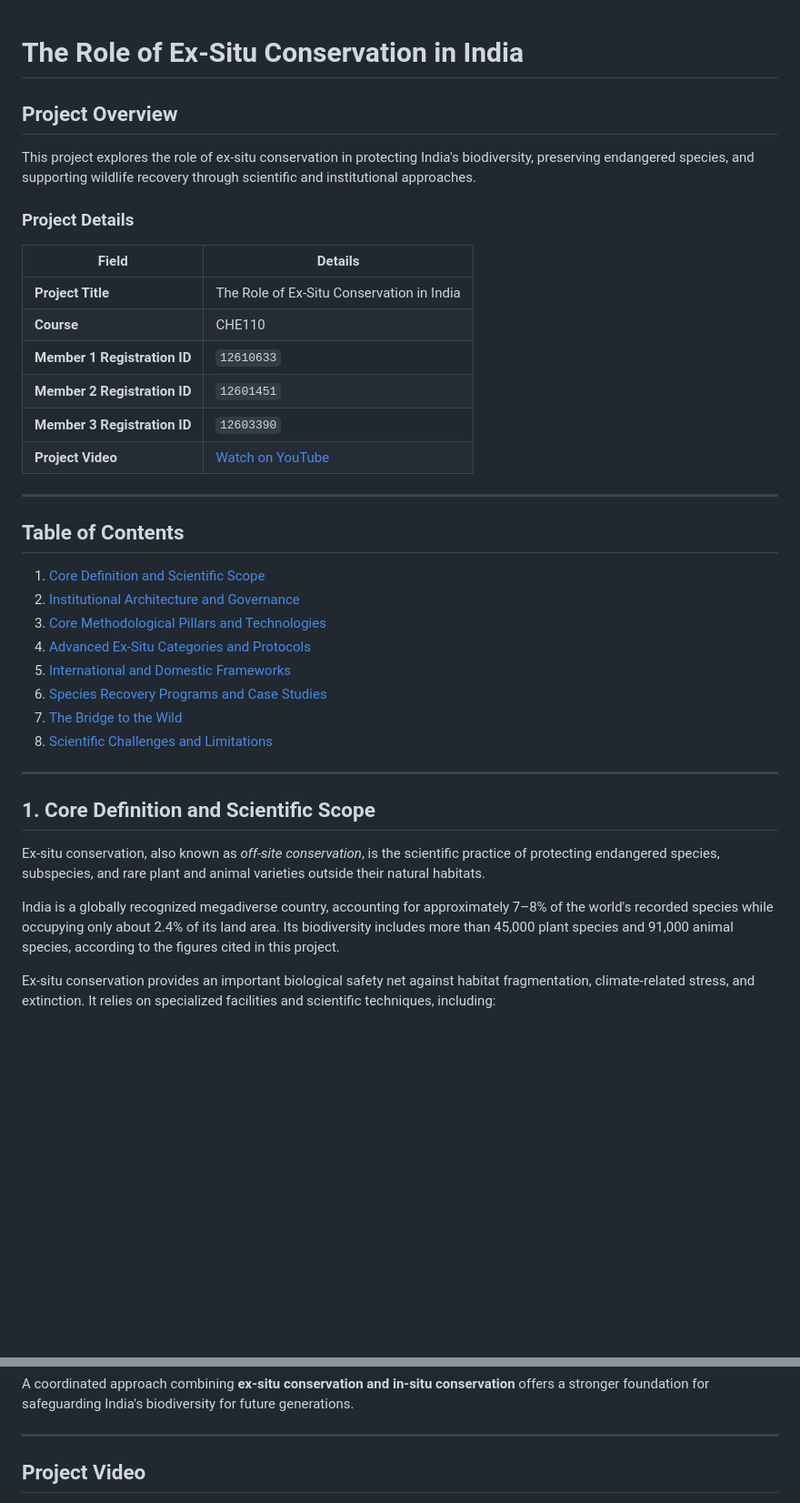
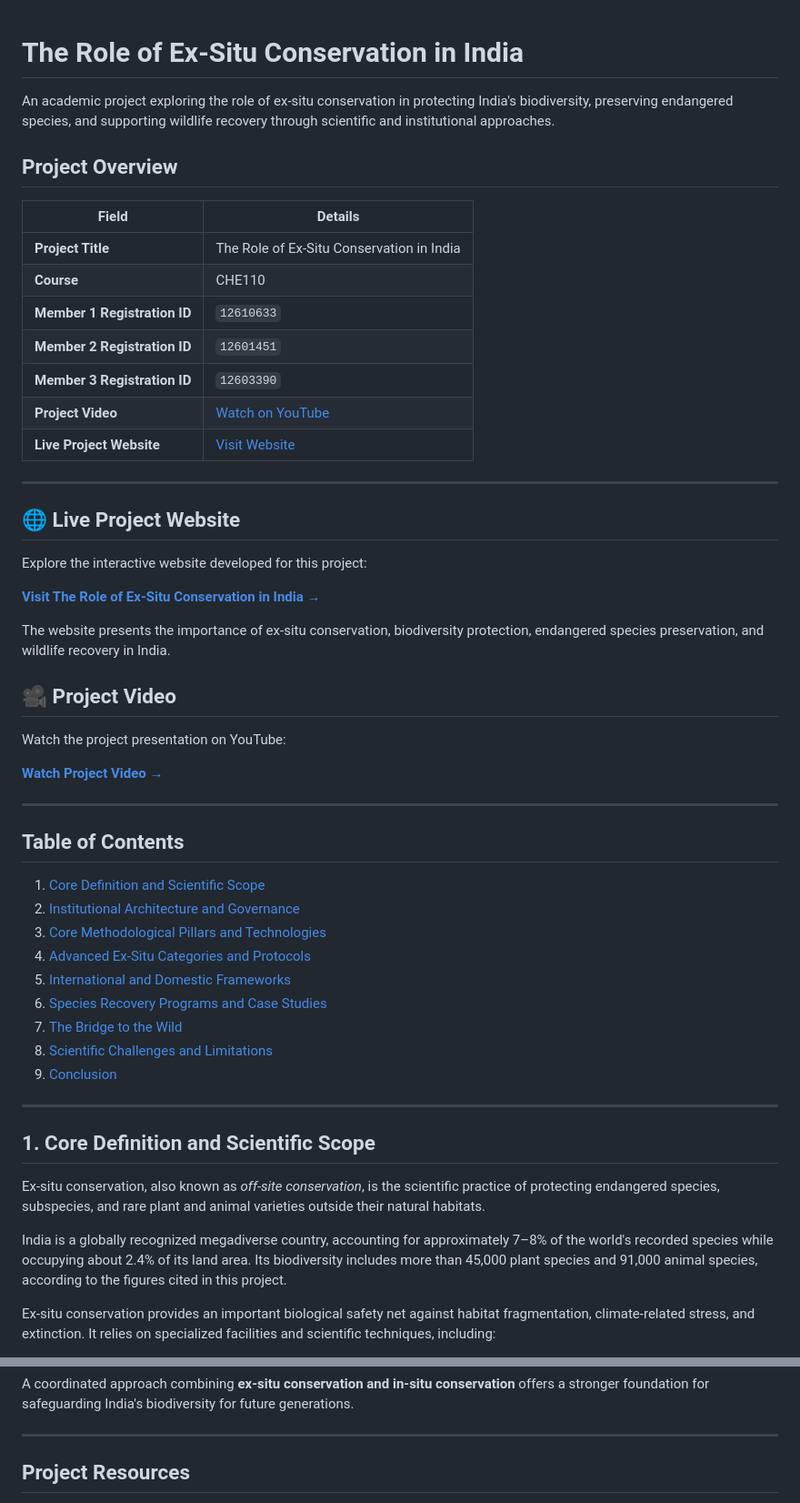
Before and after one commit to sairamachandra-afk/Ex-situ-conservation-webpage-project-, a Markdown page: README.md, 2 parts joined by grey strips. Shown at 91% size. Rendered like a GitHub page; blank space fills up the shorter version.

```diff
--- a/README.md
+++ b/README.md
@@ -1,11 +1,9 @@
 
 # The Role of Ex-Situ Conservation in India
 
+An academic project exploring the role of ex-situ conservation in protecting India's biodiversity, preserving endangered species, and supporting wildlife recovery through scientific and institutional approaches.
+
 ## Project Overview
-
-This project explores the role of ex-situ conservation in protecting India's biodiversity, preserving endangered species, and supporting wildlife recovery through scientific and institutional approaches.
-
-### Project Details
 
 | Field | Details |
 |---|---|
@@ -15,6 +13,23 @@ This project explores the role of ex-situ conservation in protecting India's bio
 | **Member 2 Registration ID** | `12601451` |
 | **Member 3 Registration ID** | `12603390` |
 | **Project Video** | [Watch on YouTube](https://youtu.be/LESDBxWXMIY?si=RlOQUm) |
+| **Live Project Website** | [Visit Website](https://sairamachandra-afk.github.io/Ex-situ-conservation-webpage-project-/) |
+
+---
+
+## 🌐 Live Project Website
+
+Explore the interactive website developed for this project:
+
+**[Visit The Role of Ex-Situ Conservation in India →](https://sairamachandra-afk.github.io/Ex-situ-conservation-webpage-project-/)**
+
+The website presents the importance of ex-situ conservation, biodiversity protection, endangered species preservation, and wildlife recovery in India.
+
+## 🎥 Project Video
+
+Watch the project presentation on YouTube:
+
+**[Watch Project Video →](https://youtu.be/LESDBxWXMIY?si=RlOQUm)**
 
 ---
 
@@ -28,6 +43,7 @@ This project explores the role of ex-situ conservation in protecting India's bio
 6. [Species Recovery Programs and Case Studies](#6-flagship-species-recovery-programs-and-case-studies)
 7. [The Bridge to the Wild](#7-the-bridge-to-the-wild-reintroduction-protocols)
 8. [Scientific Challenges and Limitations](#8-scientific-challenges-and-limitations)
+9. [Conclusion](#conclusion)
 
 ---
 
@@ -35,7 +51,7 @@ This project explores the role of ex-situ conservation in protecting India's bio
 
 Ex-situ conservation, also known as *off-site conservation*, is the scientific practice of protecting endangered species, subspecies, and rare plant and animal varieties outside their natural habitats.
 
-India is a globally recognized megadiverse country, accounting for approximately 7–8% of the world's recorded species while occupying only about 2.4% of its land area. Its biodiversity includes more than 45,000 plant species and 91,000 animal species, according to the figures cited in this project.
+India is a globally recognized megadiverse country, accounting for approximately 7–8% of the world's recorded species while occupying about 2.4% of its land area. Its biodiversity includes more than 45,000 plant species and 91,000 animal species, according to the figures cited in this project.
 
 Ex-situ conservation provides an important biological safety net against habitat fragmentation, climate-related stress, and extinction. It relies on specialized facilities and scientific techniques, including:
 
@@ -275,5 +291,5 @@ A coordinated approach combining **ex-situ conservation and in-situ conservation
 
 ---
 
-## Project Video
+## Project Resources
 
```
Also changed, not shown: other parts of README.md (+20 -2 lines).
